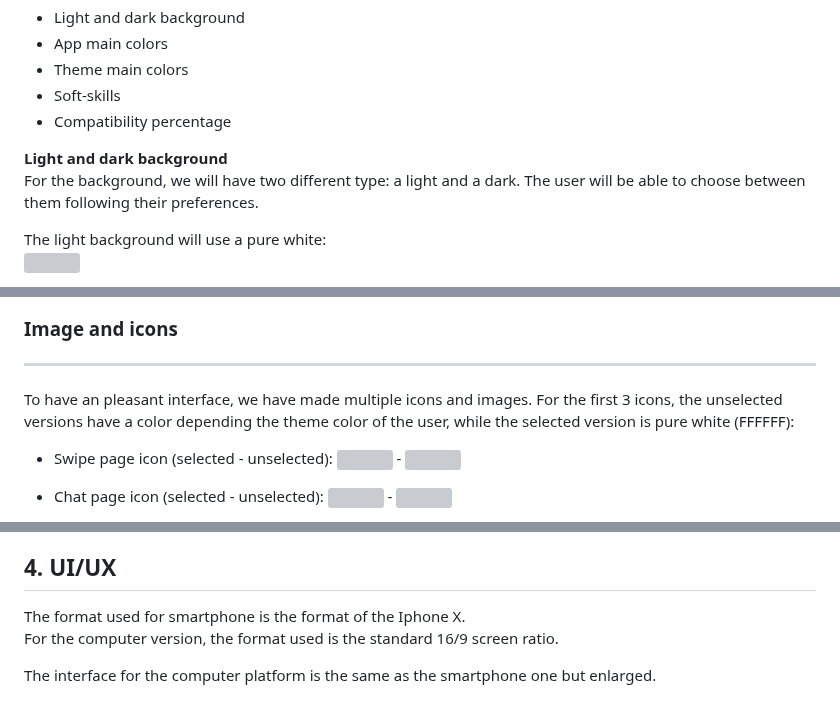
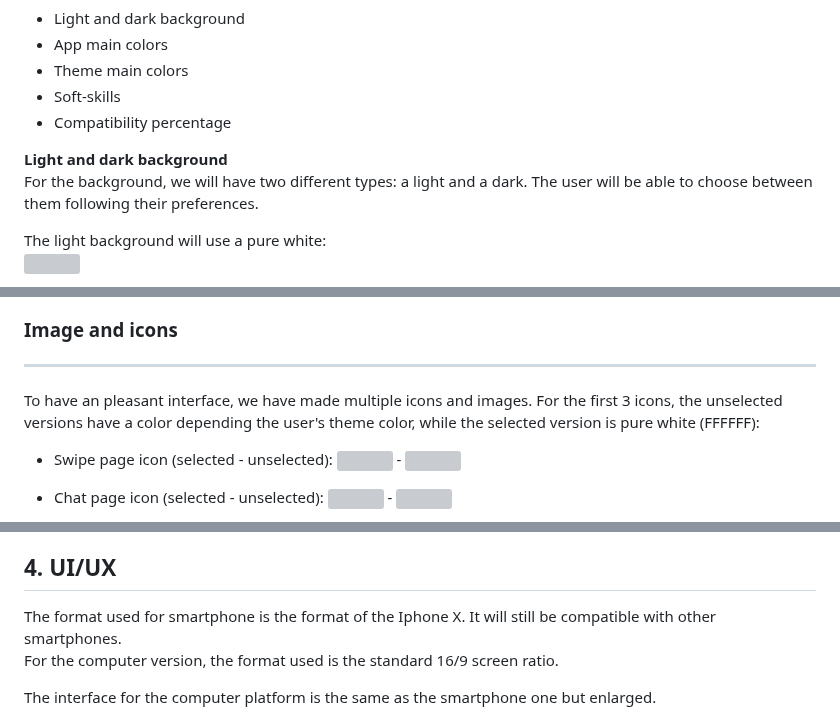
Before and after one commit to algosup/2023-2024-project-5-flutter-team-6, a Markdown page: documents/functional/functional_specifications.md, 3 parts joined by grey strips. Drawn GitHub-style; grey boxes are pictures that could not be loaded.

```diff
--- a/documents/functional/functional_specifications.md
+++ b/documents/functional/functional_specifications.md
@@ -249,7 +249,7 @@ For the colors, we will separate them into different categories:
 - Compatibility percentage
 
 **Light and dark background**<br>
-For the background, we will have two different type: a light and a dark. The user will be able to choose between them following their preferences.
+For the background, we will have two different types: a light and a dark. The user will be able to choose between them following their preferences.
 
 The light background will use a pure white:<br>
 <img src="../images/functional/colors/white.png" width="35%">
@@ -278,7 +278,7 @@ For the compatibility percentage, to make it more visible, we decided to use 5 c
 ### Image and icons
 ---
 
-To have an pleasant interface, we have made multiple icons and images. For the first 3 icons, the unselected versions have a color depending the theme color of the user, while the selected version is pure white (FFFFFF):
+To have an pleasant interface, we have made multiple icons and images. For the first 3 icons, the unselected versions have a color depending the user's theme color, while the selected version is pure white (FFFFFF):
 
 - Swipe page icon (selected - unselected): <img src="../images/functional/icons/swip_page_selected.png" width="4%" align="center"> - <img src="../images/functional/icons/swip_page_unselected.png" width="4%" align="center">
 
@@ -315,7 +315,7 @@ To assure that the candidates are correctly anonymized while keeping the interfa
 
 ## 4. UI/UX
 
-The format used for smartphone is the format of the Iphone X.<br>
+The format used for smartphone is the format of the Iphone X. It will still be compatible with other smartphones.<br>
 For the computer version, the format used is the standard 16/9 screen ratio.
 
 The interface for the computer platform is the same as the smartphone one but enlarged.
```
Also changed, not shown: other parts of documents/functional/functional_specifications.md (+5 -5 lines).
